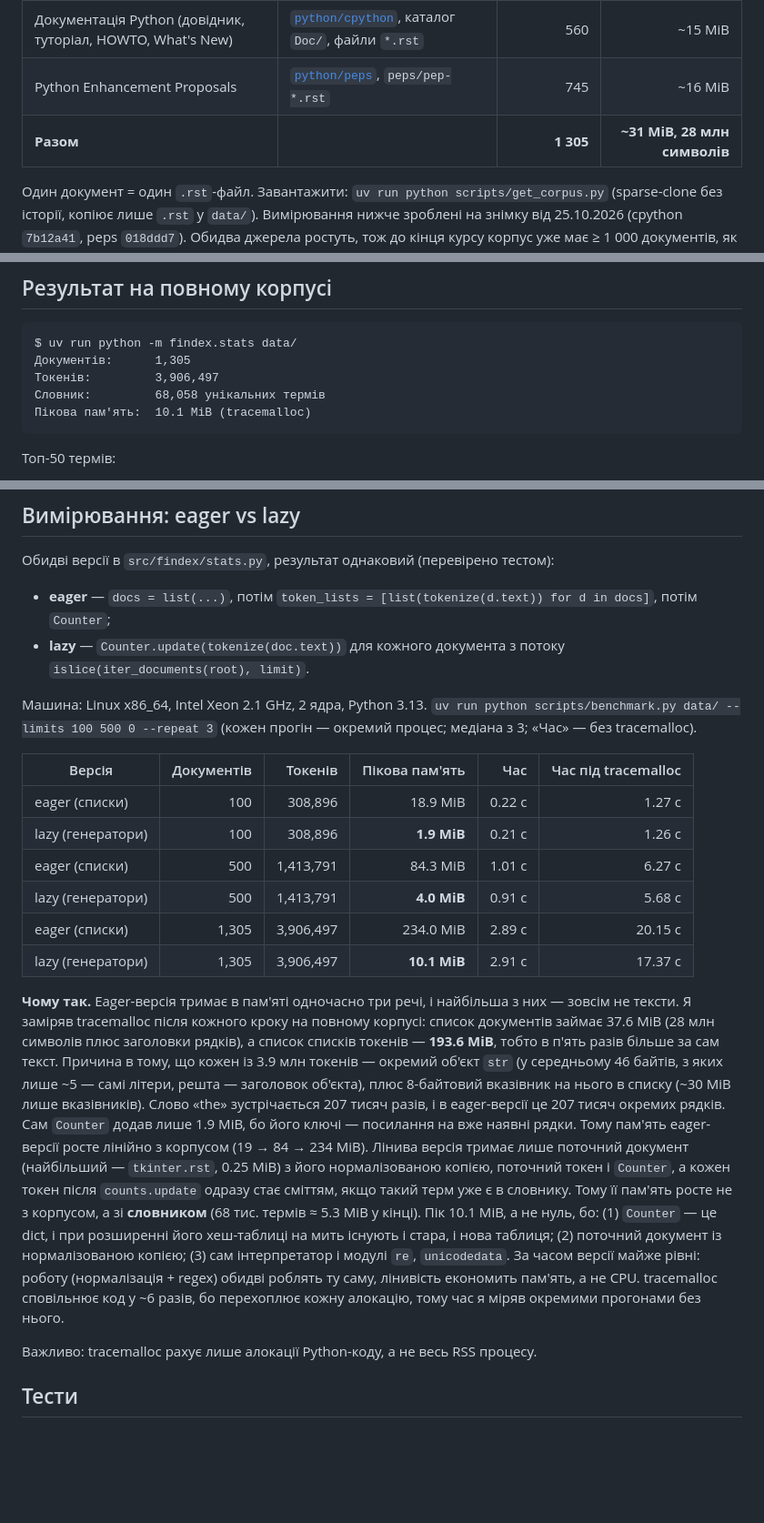
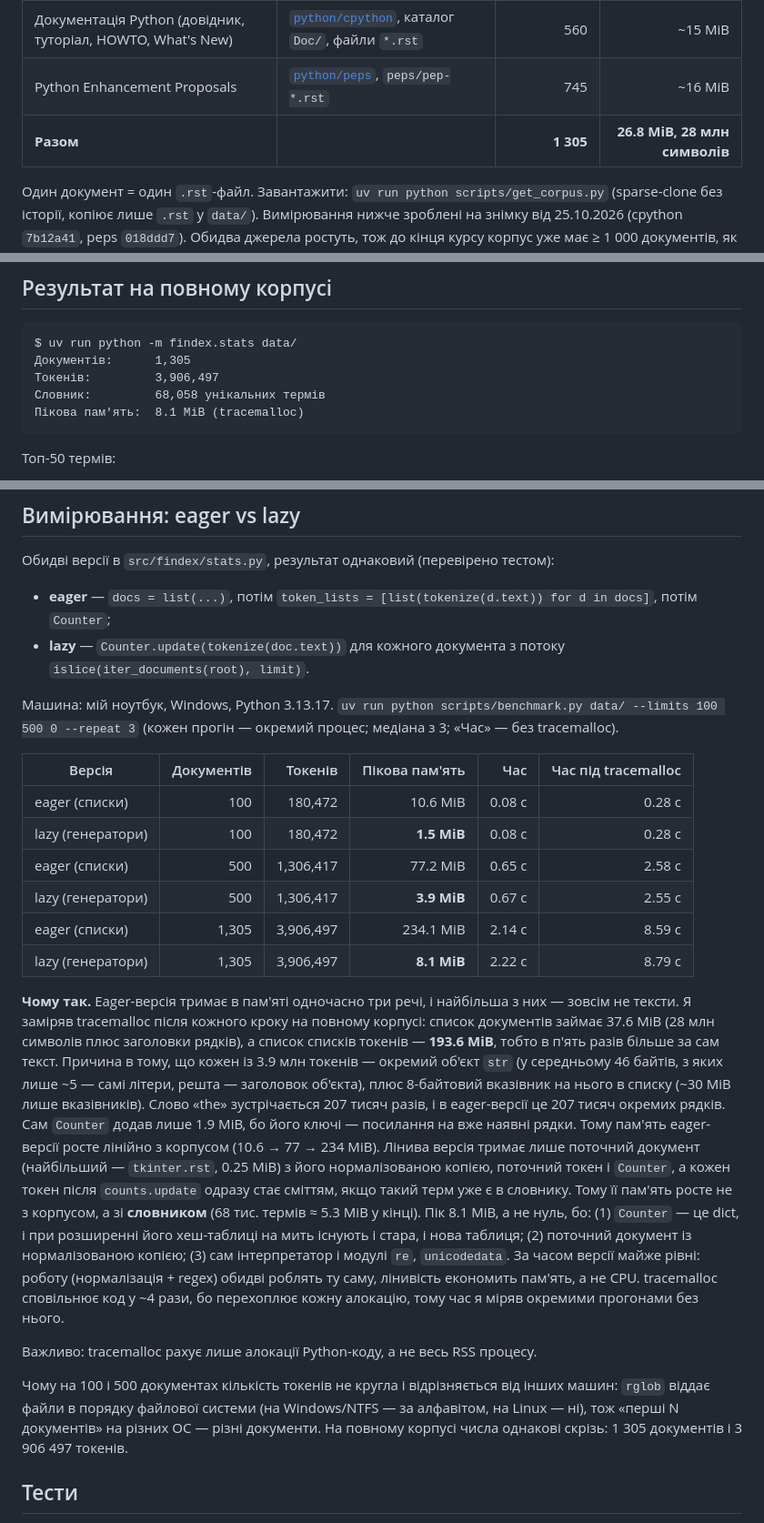
Before and after one commit to Mazurevych/findex, a Markdown page: README.md, 3 parts joined by grey strips. Shown at 91% size. GitHub-like rendering; blank space fills up the shorter version.

Commit message:
README: benchmark numbers from my own machine (Windows)
Co-Authored-By: Claude Opus 5.5 <noreply@anthropic.com>
Claude-Session: https://claude.ai/code/session_012Q2Xp3bSSM64ggiQ4xbeqG

````diff
--- a/README.md
+++ b/README.md
@@ -29,7 +29,7 @@ uv run ruff check . && uv run ruff format --check .
 |---|---|---:|---:|
 | Документація Python (довідник, туторіал, HOWTO, What's New) | [`python/cpython`](https://github.com/python/cpython), каталог `Doc/`, файли `*.rst` | 560 | ~15 MiB |
 | Python Enhancement Proposals | [`python/peps`](https://github.com/python/peps), `peps/pep-*.rst` | 745 | ~16 MiB |
-| **Разом** | | **1 305** | **~31 MiB, 28 млн символів** |
+| **Разом** | | **1 305** | **26.8 MiB, 28 млн символів** |
 
 Один документ = один `.rst`-файл. Завантажити: `uv run python scripts/get_corpus.py`
 (sparse-clone без історії, копіює лише `.rst` у `data/`). Вимірювання нижче зроблені на
@@ -92,7 +92,7 @@ $ uv run python -m findex.stats data/
 Документів:      1,305
 Токенів:         3,906,497
 Словник:         68,058 унікальних термів
-Пікова пам'ять:  10.1 MiB (tracemalloc)
+Пікова пам'ять:  8.1 MiB (tracemalloc)
 ```
 
 Топ-50 термів:
@@ -116,18 +116,18 @@ $ uv run python -m findex.stats data/
 - **eager** — `docs = list(...)`, потім `token_lists = [list(tokenize(d.text)) for d in docs]`, потім `Counter`;
 - **lazy** — `Counter.update(tokenize(doc.text))` для кожного документа з потоку `islice(iter_documents(root), limit)`.
 
-Машина: Linux x86_64, Intel Xeon 2.1 GHz, 2 ядра, Python 3.13.
+Машина: мій ноутбук, Windows, Python 3.13.17.
 `uv run python scripts/benchmark.py data/ --limits 100 500 0 --repeat 3`
 (кожен прогін — окремий процес; медіана з 3; «Час» — без tracemalloc).
 
 | Версія | Документів | Токенів | Пікова пам'ять | Час | Час під tracemalloc |
 |---|---:|---:|---:|---:|---:|
-| eager (списки) | 100 | 308,896 | 18.9 MiB | 0.22 с | 1.27 с |
-| lazy (генератори) | 100 | 308,896 | **1.9 MiB** | 0.21 с | 1.26 с |
-| eager (списки) | 500 | 1,413,791 | 84.3 MiB | 1.01 с | 6.27 с |
-| lazy (генератори) | 500 | 1,413,791 | **4.0 MiB** | 0.91 с | 5.68 с |
-| eager (списки) | 1,305 | 3,906,497 | 234.0 MiB | 2.89 с | 20.15 с |
-| lazy (генератори) | 1,305 | 3,906,497 | **10.1 MiB** | 2.91 с | 17.37 с |
+| eager (списки) | 100 | 180,472 | 10.6 MiB | 0.08 с | 0.28 с |
+| lazy (генератори) | 100 | 180,472 | **1.5 MiB** | 0.08 с | 0.28 с |
+| eager (списки) | 500 | 1,306,417 | 77.2 MiB | 0.65 с | 2.58 с |
+| lazy (генератори) | 500 | 1,306,417 | **3.9 MiB** | 0.67 с | 2.55 с |
+| eager (списки) | 1,305 | 3,906,497 | 234.1 MiB | 2.14 с | 8.59 с |
+| lazy (генератори) | 1,305 | 3,906,497 | **8.1 MiB** | 2.22 с | 8.79 с |
 
 **Чому так.** Eager-версія тримає в пам'яті одночасно три речі, і найбільша з них — зовсім не
 тексти. Я заміряв tracemalloc після кожного кроку на повному корпусі: список документів займає
@@ -137,17 +137,22 @@ $ uv run python -m findex.stats data/
 8-байтовий вказівник на нього в списку (~30 MiB лише вказівників). Слово «the» зустрічається
 207 тисяч разів, і в eager-версії це 207 тисяч окремих рядків. Сам `Counter` додав лише 1.9 MiB, бо
 його ключі — посилання на вже наявні рядки. Тому пам'ять eager-версії росте лінійно з корпусом
-(19 → 84 → 234 MiB). Лінива версія тримає лише поточний документ (найбільший — `tkinter.rst`,
+(10.6 → 77 → 234 MiB). Лінива версія тримає лише поточний документ (найбільший — `tkinter.rst`,
 0.25 MiB) з його нормалізованою копією, поточний токен і `Counter`, а кожен токен після
 `counts.update` одразу стає сміттям, якщо такий терм уже є в словнику. Тому її пам'ять росте
-не з корпусом, а зі **словником** (68 тис. термів ≈ 5.3 MiB у кінці). Пік 10.1 MiB, а не нуль,
+не з корпусом, а зі **словником** (68 тис. термів ≈ 5.3 MiB у кінці). Пік 8.1 MiB, а не нуль,
 бо: (1) `Counter` — це dict, і при розширенні його хеш-таблиці на мить існують і стара, і нова
 таблиця; (2) поточний документ із нормалізованою копією; (3) сам інтерпретатор і модулі `re`,
 `unicodedata`. За часом версії майже рівні: роботу (нормалізація + regex) обидві роблять ту саму,
-лінивість економить пам'ять, а не CPU. tracemalloc сповільнює код у ~6 разів, бо перехоплює
+лінивість економить пам'ять, а не CPU. tracemalloc сповільнює код у ~4 рази, бо перехоплює
 кожну алокацію, тому час я міряв окремими прогонами без нього.
 
 Важливо: tracemalloc рахує лише алокації Python-коду, а не весь RSS процесу.
+
+Чому на 100 і 500 документах кількість токенів не кругла і відрізняється від інших машин:
+`rglob` віддає файли в порядку файлової системи (на Windows/NTFS — за алфавітом, на Linux —
+ні), тож «перші N документів» на різних ОС — різні документи. На повному корпусі числа
+однакові скрізь: 1 305 документів і 3 906 497 токенів.
 
 ## Тести
 
````
